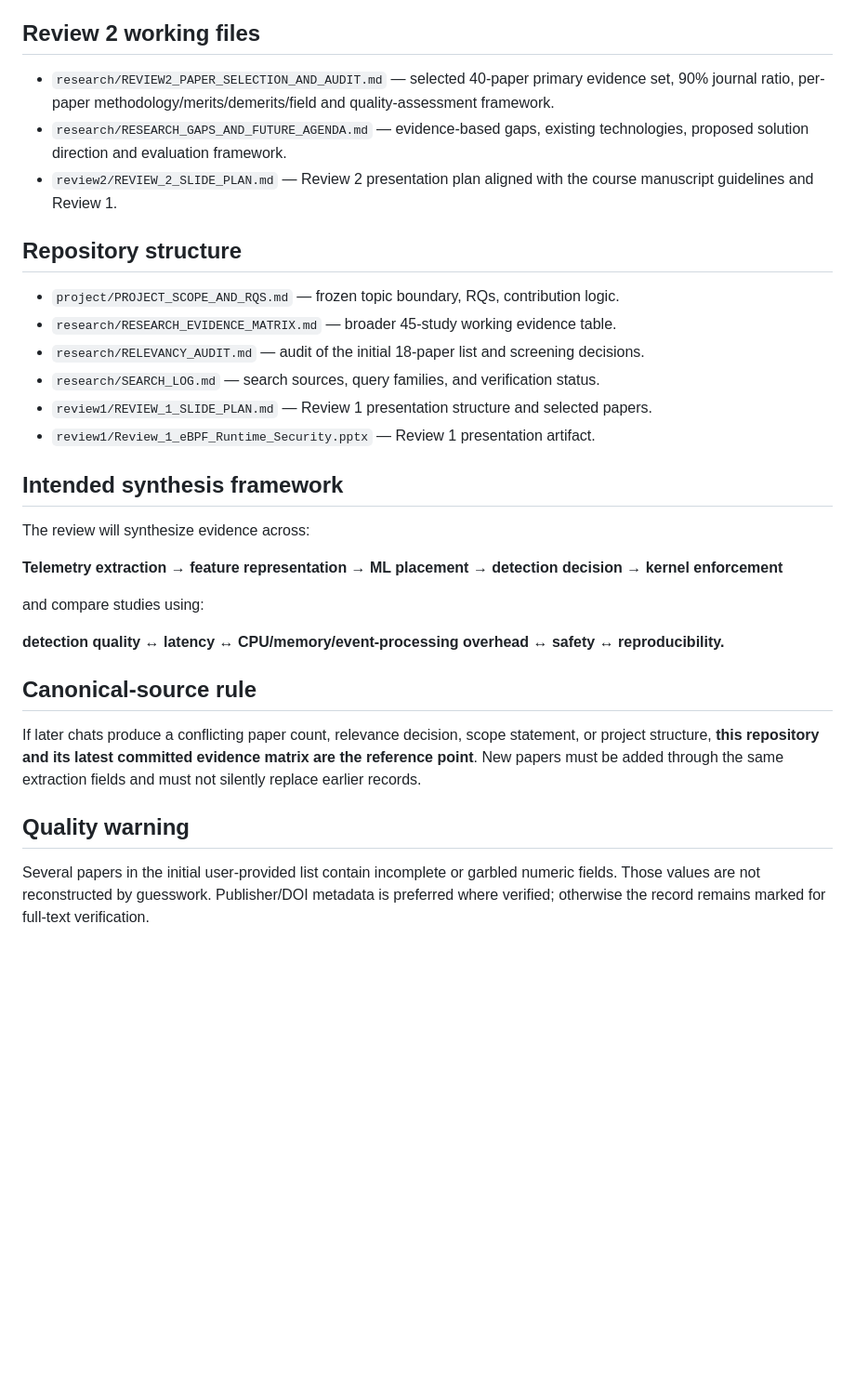
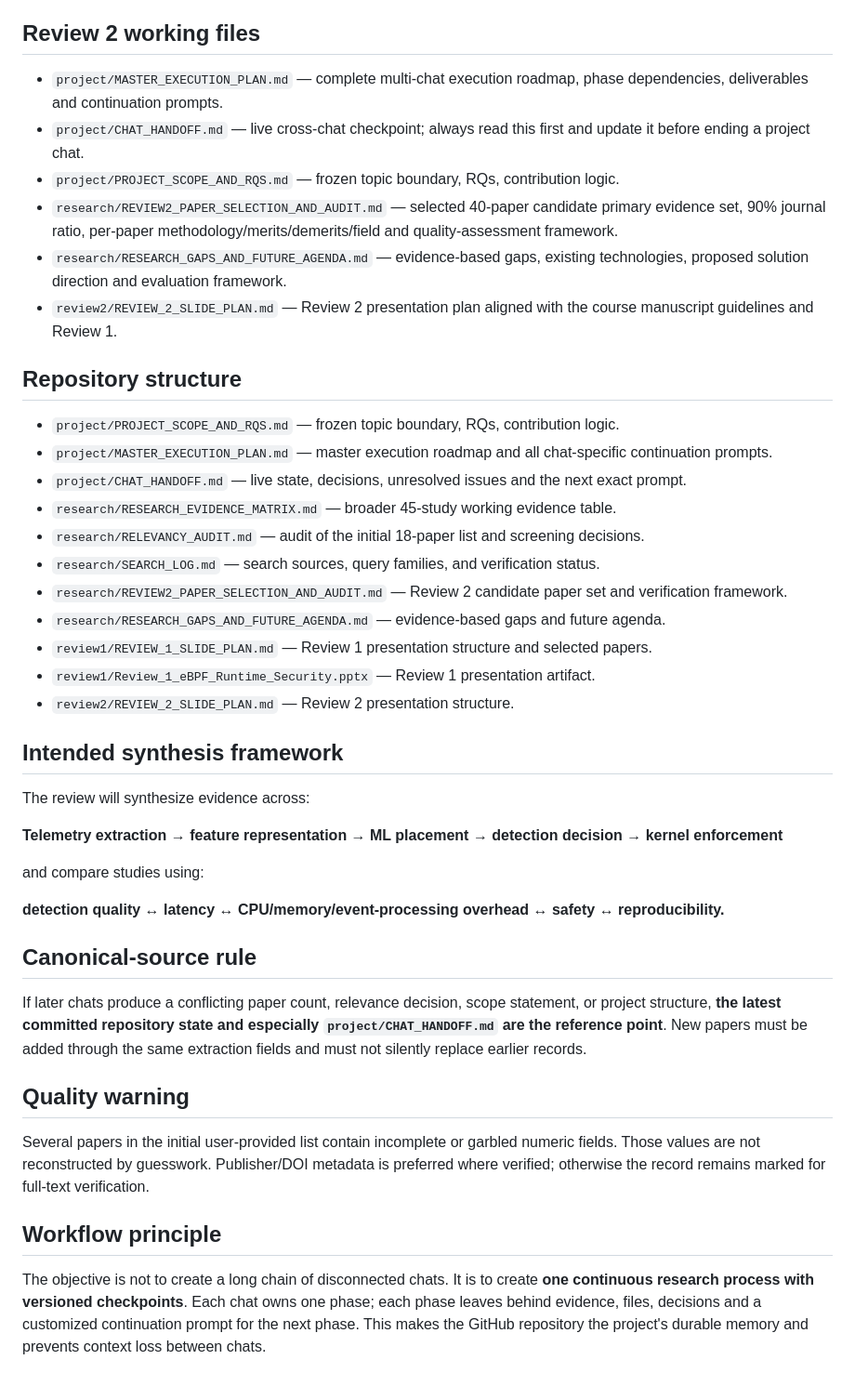
Before and after one commit to SujitSaiY2007/Computer-Networks-Case-Study-, a Markdown page: README.md, the part around one of its changes. Shown at 93% size. Drawn GitHub-style; blank space fills up the shorter version.

```diff
--- a/README.md
+++ b/README.md
@@ -33,18 +58,26 @@ The course guidance requires a transparent search, screening, quality assessment
 
 ## Review 2 working files
 
-- `research/REVIEW2_PAPER_SELECTION_AND_AUDIT.md` — selected 40-paper primary evidence set, 90% journal ratio, per-paper methodology/merits/demerits/field and quality-assessment framework.
+- `project/MASTER_EXECUTION_PLAN.md` — complete multi-chat execution roadmap, phase dependencies, deliverables and continuation prompts.
+- `project/CHAT_HANDOFF.md` — live cross-chat checkpoint; always read this first and update it before ending a project chat.
+- `project/PROJECT_SCOPE_AND_RQS.md` — frozen topic boundary, RQs, contribution logic.
+- `research/REVIEW2_PAPER_SELECTION_AND_AUDIT.md` — selected 40-paper candidate primary evidence set, 90% journal ratio, per-paper methodology/merits/demerits/field and quality-assessment framework.
 - `research/RESEARCH_GAPS_AND_FUTURE_AGENDA.md` — evidence-based gaps, existing technologies, proposed solution direction and evaluation framework.
 - `review2/REVIEW_2_SLIDE_PLAN.md` — Review 2 presentation plan aligned with the course manuscript guidelines and Review 1.
 
 ## Repository structure
 
 - `project/PROJECT_SCOPE_AND_RQS.md` — frozen topic boundary, RQs, contribution logic.
+- `project/MASTER_EXECUTION_PLAN.md` — master execution roadmap and all chat-specific continuation prompts.
+- `project/CHAT_HANDOFF.md` — live state, decisions, unresolved issues and the next exact prompt.
 - `research/RESEARCH_EVIDENCE_MATRIX.md` — broader 45-study working evidence table.
 - `research/RELEVANCY_AUDIT.md` — audit of the initial 18-paper list and screening decisions.
 - `research/SEARCH_LOG.md` — search sources, query families, and verification status.
+- `research/REVIEW2_PAPER_SELECTION_AND_AUDIT.md` — Review 2 candidate paper set and verification framework.
+- `research/RESEARCH_GAPS_AND_FUTURE_AGENDA.md` — evidence-based gaps and future agenda.
 - `review1/REVIEW_1_SLIDE_PLAN.md` — Review 1 presentation structure and selected papers.
 - `review1/Review_1_eBPF_Runtime_Security.pptx` — Review 1 presentation artifact.
+- `review2/REVIEW_2_SLIDE_PLAN.md` — Review 2 presentation structure.
 
 ## Intended synthesis framework
 
@@ -58,8 +91,12 @@ and compare studies using:
 
 ## Canonical-source rule
 
-If later chats produce a conflicting paper count, relevance decision, scope statement, or project structure, **this repository and its latest committed evidence matrix are the reference point**. New papers must be added through the same extraction fields and must not silently replace earlier records.
+If later chats produce a conflicting paper count, relevance decision, scope statement, or project structure, **the latest committed repository state and especially `project/CHAT_HANDOFF.md` are the reference point**. New papers must be added through the same extraction fields and must not silently replace earlier records.
 
 ## Quality warning
 
 Several papers in the initial user-provided list contain incomplete or garbled numeric fields. Those values are not reconstructed by guesswork. Publisher/DOI metadata is preferred where verified; otherwise the record remains marked for full-text verification.
+
+## Workflow principle
+
+The objective is not to create a long chain of disconnected chats. It is to create **one continuous research process with versioned checkpoints**. Each chat owns one phase; each phase leaves behind evidence, files, decisions and a customized continuation prompt for the next phase. This makes the GitHub repository the project's durable memory and prevents context loss between chats.
```
Also changed, not shown: other parts of README.md (+28 -3 lines).
